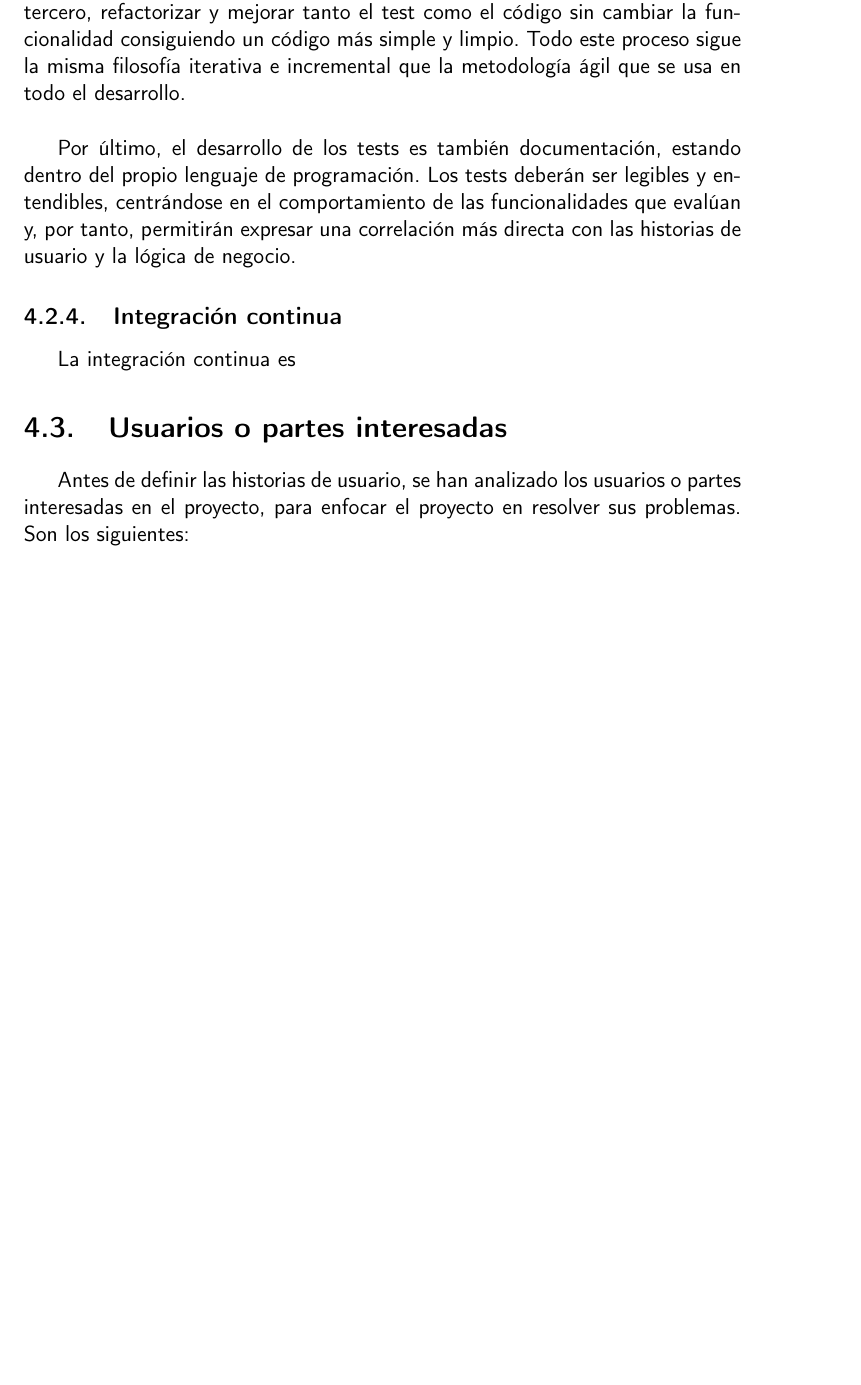
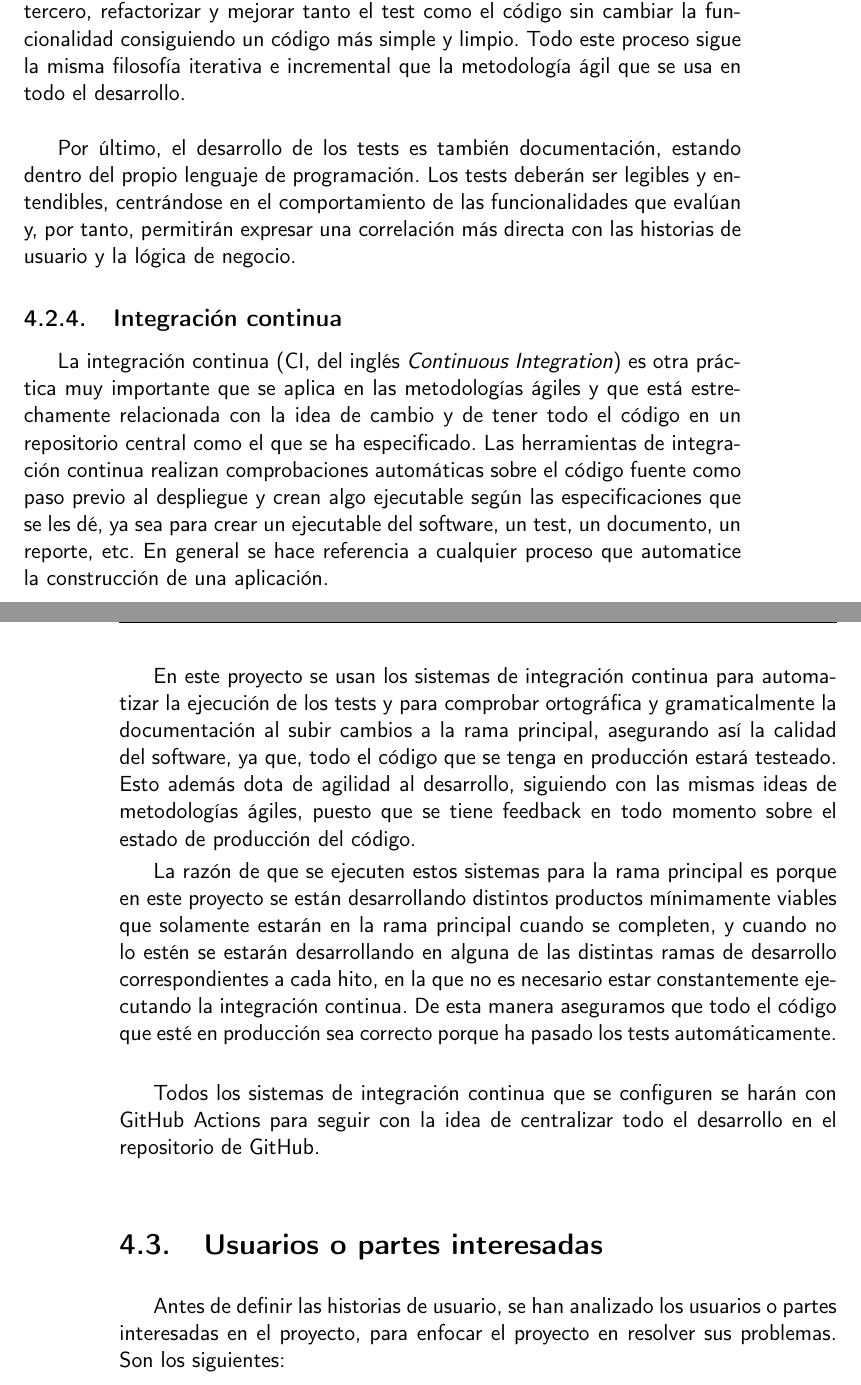
Before and after one commit to jlgallego99/TropesToGo, a LaTeX book (doc/proyecto.tex, which reads doc/secciones/04_planificacion.tex): part of page 25 of 35 before the commit and two parts of pages 25 and 26 of 35 after it, the two joined at a grey line, cut so that both start at the same text, the shorter picture padded with empty space. Compiled offline with pdfLaTeX.

Commit message:
:memo: Metodologia CI #11

```diff
--- a/doc/secciones/04_planificacion.tex
+++ b/doc/secciones/04_planificacion.tex
@@ -67,7 +67,13 @@ Al desarrollar tests se sigue el \textit{mantra de TDD}, un orden definido por K
 Por último, el desarrollo de los tests es también documentación, estando dentro del propio lenguaje de programación. Los tests deberán ser legibles y entendibles, centrándose en el comportamiento de las funcionalidades que evalúan y, por tanto, permitirán expresar una correlación más directa con las historias de usuario y la lógica de negocio.
 
 \subsection{Integración continua}
-La integración continua es
+La integración continua (CI, del inglés \textit{Continuous Integration}) es otra práctica muy importante que se aplica en las metodologías ágiles y que está estrechamente relacionada con la idea de cambio y de tener todo el código en un repositorio central como el que se ha especificado. Las herramientas de integración continua realizan comprobaciones automáticas sobre el código fuente como paso previo al despliegue y crean algo ejecutable según las especificaciones que se les dé, ya sea para crear un ejecutable del software, un test, un documento, un reporte, etc. En general se hace referencia a cualquier proceso que automatice la construcción de una aplicación.\\
+
+En este proyecto se usan los sistemas de integración continua para automatizar la ejecución de los tests y para comprobar ortográfica y gramaticalmente la documentación al subir cambios a la rama principal, asegurando así la calidad del software, ya que, todo el código que se tenga en producción estará testeado. Esto además dota de agilidad al desarrollo, siguiendo con las mismas ideas de metodologías ágiles, puesto que se tiene feedback en todo momento sobre el estado de producción del código.
+
+La razón de que se ejecuten estos sistemas para la rama principal es porque en este proyecto se están desarrollando distintos productos mínimamente viables que solamente estarán en la rama principal cuando se completen, y cuando no lo estén se estarán desarrollando en alguna de las distintas ramas de desarrollo correspondientes a cada hito, en la que no es necesario estar constantemente ejecutando la integración continua. De esta manera aseguramos que todo el código que esté en producción sea correcto porque ha pasado los tests automáticamente.\\
+
+Todos los sistemas de integración continua que se configuren se harán con GitHub Actions para seguir con la idea de centralizar todo el desarrollo en el repositorio de GitHub.
 
 \section{Usuarios o partes interesadas}
 Antes de definir las historias de usuario, se han analizado los usuarios o partes interesadas en el proyecto, para enfocar el proyecto en resolver sus problemas. Son los siguientes:
```
Also changed, not shown: .github/workflows/allowed-words.txt.
